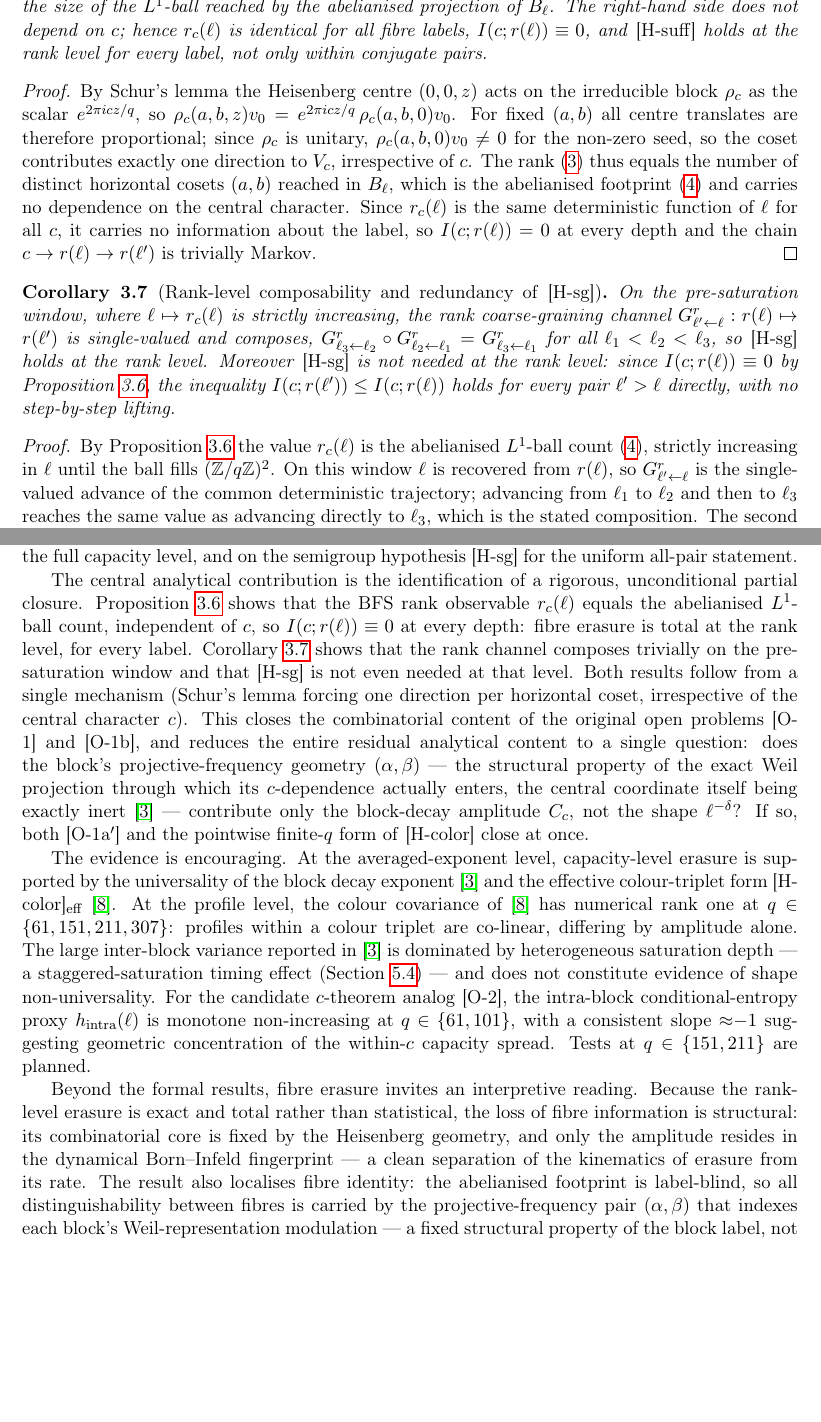
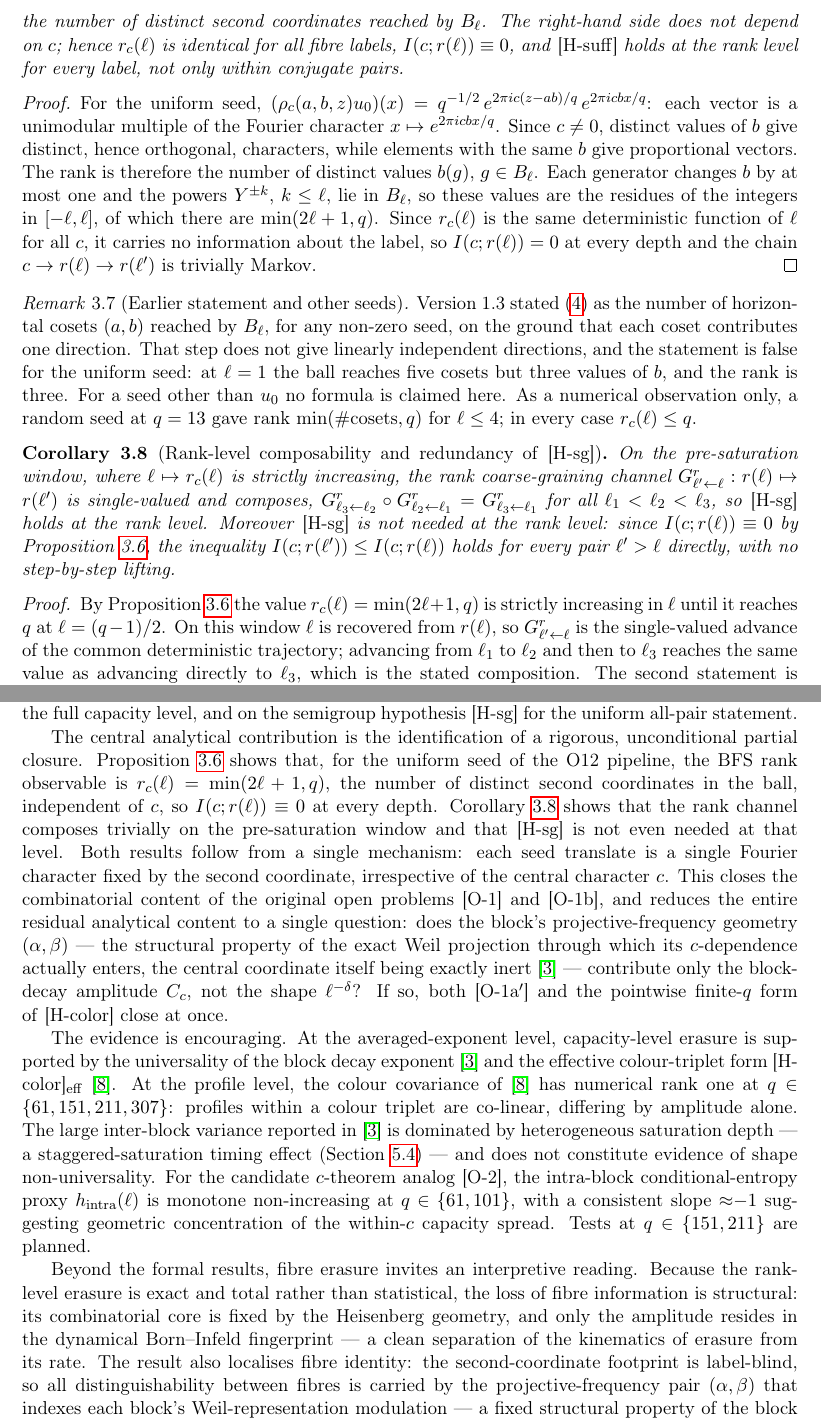
Before and after one commit to Cosmochrony/fibre-erasure, a LaTeX paper (tex/FibreErasure.tex): two parts of pages 7 and 16 of 18, joined at a grey line, cut so that both start at the same text, the shorter picture padded with empty space. Compiled offline with pdfLaTeX.

Commit message:
Correct the rank-level proposition (FibreErasure proof error)
Origin: own proof error found during the O32 2.0 consumer audit; neither an
O31 nor an O32 import.
prop:rank-suff claimed r_c(l) = number of horizontal cosets reached by B_l for
any seed. One direction per coset does not give independent directions; for
the O12 uniform seed the translates are Fourier characters fixed by b, so the
rank is the number of distinct b, min(2l+1, q) (three, not five, at l = 1).
The proposition is restated and proved for the uniform seed; c-independence
is kept. A remark records the earlier statement and, as a numerical
observation only, the random-seed behaviour at q = 13. cor:rank-sg and the
conclusion are aligned (rank bounded by q, saturation at l = (q-1)/2).

```diff
--- a/tex/FibreErasure.tex
+++ b/tex/FibreErasure.tex
@@ -445,10 +448,10 @@ used in the [H-color] context~\cite{Beau2026a35,Beau2026a36}.
     \begin{equation}
       \label{eq:rank-l1}
       r_c(\ell)
-      = \#\bigl\{ (a,b) \in (\mathbb{Z}/q\mathbb{Z})^2 :
-      (a,b,z) \in B_\ell \text{ for some } z \bigr\},
+      = \#\bigl\{ b(g) : g \in B_\ell \bigr\}
+      = \min(2\ell + 1,\, q),
     \end{equation}
-    the size of the $L^1$-ball reached by the abelianised projection of~$B_\ell$.
+    the number of distinct second coordinates reached by~$B_\ell$.
     The right-hand side does not depend on~$c$;
     hence $r_c(\ell)$ is identical for all fibre labels, $I(c; r(\ell)) \equiv 0$,
     and~\textup{[H-suff]} holds at the rank level for every label,
@@ -456,18 +459,32 @@ used in the [H-color] context~\cite{Beau2026a35,Beau2026a36}.
   \end{proposition}
 
   \begin{proof}
-    By Schur's lemma the Heisenberg centre $(0,0,z)$ acts on the irreducible block~$\rho_c$
-    as the scalar $e^{2\pi i c z / q}$, so $\rho_c(a,b,z) v_0 = e^{2\pi i c z / q}\, \rho_c(a,b,0) v_0$.
-    For fixed $(a,b)$ all centre translates are therefore proportional;
-    since $\rho_c$ is unitary, $\rho_c(a,b,0) v_0 \neq 0$ for the non-zero seed,
-    so the coset contributes exactly one direction to~$V_c$, irrespective of~$c$.
-    The rank~\eqref{eq:rank-def} thus equals the number of distinct horizontal cosets~$(a,b)$
-    reached in~$B_\ell$, which is the abelianised footprint~\eqref{eq:rank-l1}
-    and carries no dependence on the central character.
+    For the uniform seed,
+    $(\rho_c(a,b,z)u_0)(x) = q^{-1/2}\, e^{2\pi i c(z - ab)/q}\, e^{2\pi i c b x/q}$:
+    each vector is a unimodular multiple of the Fourier character $x \mapsto e^{2\pi i cbx/q}$.
+    Since $c \neq 0$, distinct values of $b$ give distinct, hence orthogonal, characters,
+    while elements with the same $b$ give proportional vectors.
+    The rank is therefore the number of distinct values $b(g)$, $g \in B_\ell$.
+    Each generator changes $b$ by at most one and the powers $Y^{\pm k}$, $k \leq \ell$, lie in
+    $B_\ell$, so these values are the residues of the integers in $[-\ell, \ell]$, of which there
+    are $\min(2\ell+1, q)$.
     Since $r_c(\ell)$ is the same deterministic function of~$\ell$ for all~$c$,
     it carries no information about the label, so $I(c; r(\ell)) = 0$ at every depth
     and the chain $c \to r(\ell) \to r(\ell')$ is trivially Markov.
   \end{proof}
+
+  \begin{remark}[Earlier statement and other seeds]
+    \label{rem:rank-seed}
+    Version~1.3 stated~\eqref{eq:rank-l1} as the number of horizontal cosets $(a,b)$ reached
+    by~$B_\ell$, for any non-zero seed, on the ground that each coset contributes one
+    direction.
+    That step does not give linearly independent directions, and the statement is false for
+    the uniform seed: at $\ell = 1$ the ball reaches five cosets but three values of~$b$, and
+    the rank is three.
+    For a seed other than~$u_0$ no formula is claimed here.
+    As a numerical observation only, a random seed at $q = 13$ gave rank
+    $\min(\#\text{cosets}, q)$ for $\ell \leq 4$; in every case $r_c(\ell) \leq q$.
+  \end{remark}
 
   \begin{corollary}[Rank-level composability and redundancy of~\textup{[H-sg]}]
     \label{cor:rank-sg}
@@ -484,9 +501,8 @@ used in the [H-color] context~\cite{Beau2026a35,Beau2026a36}.
   \end{corollary}
 
   \begin{proof}
-    By Proposition~\ref{prop:rank-suff} the value $r_c(\ell)$ is the abelianised $L^1$-ball
-    count~\eqref{eq:rank-l1}, strictly increasing in~$\ell$ until the ball fills
-    $(\mathbb{Z}/q\mathbb{Z})^2$.
+    By Proposition~\ref{prop:rank-suff} the value $r_c(\ell) = \min(2\ell+1, q)$ is strictly
+    increasing in~$\ell$ until it reaches $q$ at $\ell = (q-1)/2$.
     On this window $\ell$ is recovered from $r(\ell)$, so $G^{r}_{\ell' \leftarrow \ell}$
     is the single-valued advance of the common deterministic trajectory;
     advancing from $\ell_1$ to $\ell_2$ and then to $\ell_3$ reaches the same value
@@ -1085,13 +1101,13 @@ light cone on the temporal axis~$n$, orthogonal to the present paper.
 
   The central analytical contribution is the identification of a rigorous, unconditional
   partial closure.
-  Proposition~\ref{prop:rank-suff} shows that the BFS rank observable $r_c(\ell)$ equals
-  the abelianised $L^1$-ball count, independent of $c$, so $I(c;r(\ell)) \equiv 0$ at
-  every depth: fibre erasure is total at the rank level, for every label.
+  Proposition~\ref{prop:rank-suff} shows that, for the uniform seed of the O12 pipeline,
+  the BFS rank observable is $r_c(\ell) = \min(2\ell+1, q)$, the number of distinct second
+  coordinates in the ball, independent of $c$, so $I(c;r(\ell)) \equiv 0$ at every depth.
   Corollary~\ref{cor:rank-sg} shows that the rank channel composes trivially on the
   pre-saturation window and that~\textup{[H-sg]} is not even needed at that level.
-  Both results follow from a single mechanism (Schur's lemma forcing one direction
-  per horizontal coset, irrespective of the central character~$c$).
+  Both results follow from a single mechanism: each seed translate is a single Fourier
+  character fixed by the second coordinate, irrespective of the central character~$c$.
   This closes the combinatorial content of the original open problems~\textup{[O-1]}
   and~\textup{[O-1b]}, and reduces the entire residual analytical content to a single
   question: does the block's projective-frequency geometry $(\alpha,\beta)$ --- the structural
@@ -1125,7 +1141,7 @@ light cone on the temporal axis~$n$, orthogonal to the present paper.
   and only the amplitude resides in the dynamical Born--Infeld fingerprint
   --- a clean separation of the kinematics of erasure from its rate.
   The result also localises fibre identity:
-  the abelianised footprint is label-blind,
+  the second-coordinate footprint is label-blind,
   so all distinguishability between fibres is carried by the projective-frequency pair
   $(\alpha,\beta)$ that indexes each block's Weil-representation modulation --- a fixed
   structural property of the block label, not a phase accumulated along the walk: the central
```
Also changed, not shown: tex/FibreErasure.tex (11 more changed lines).
